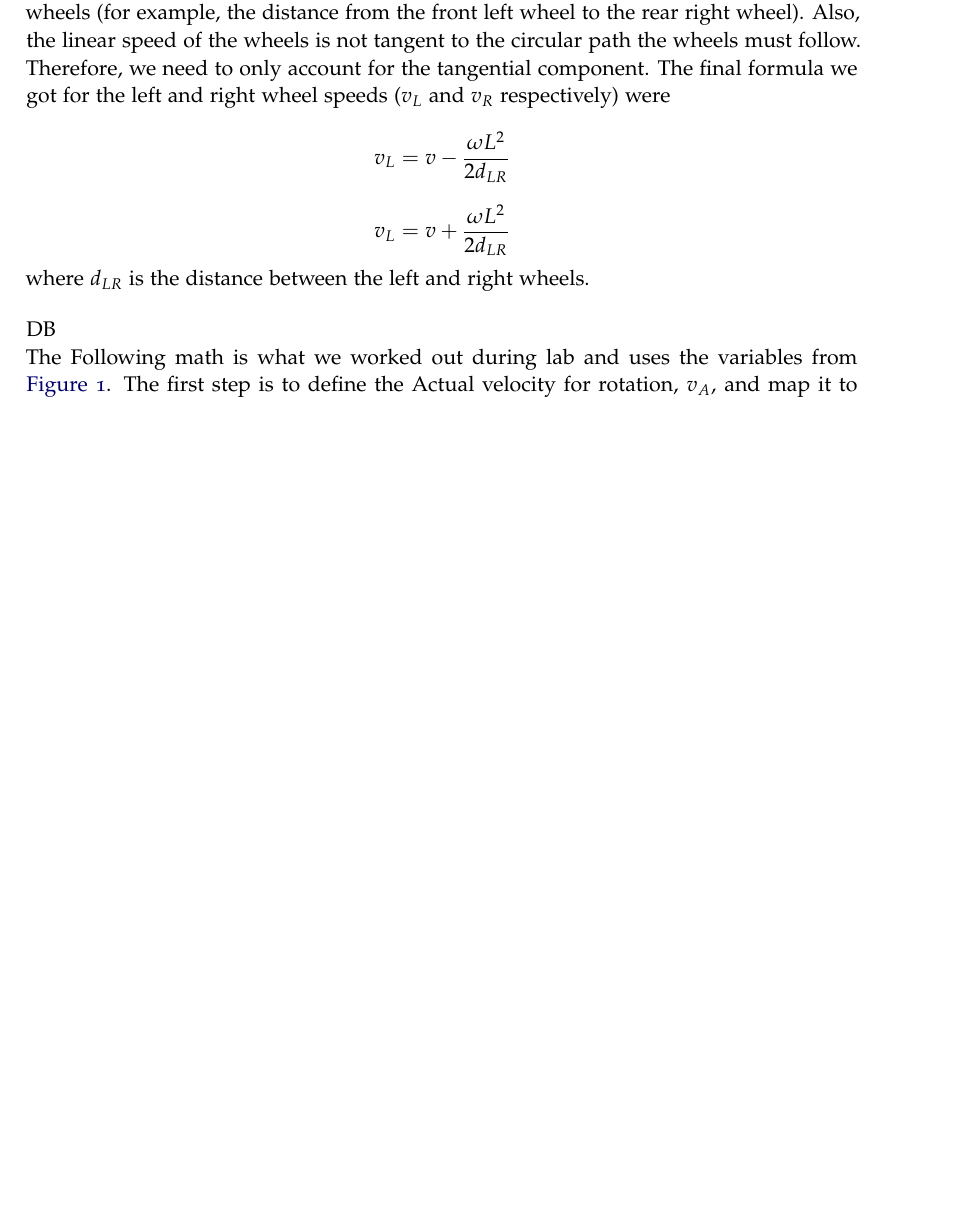
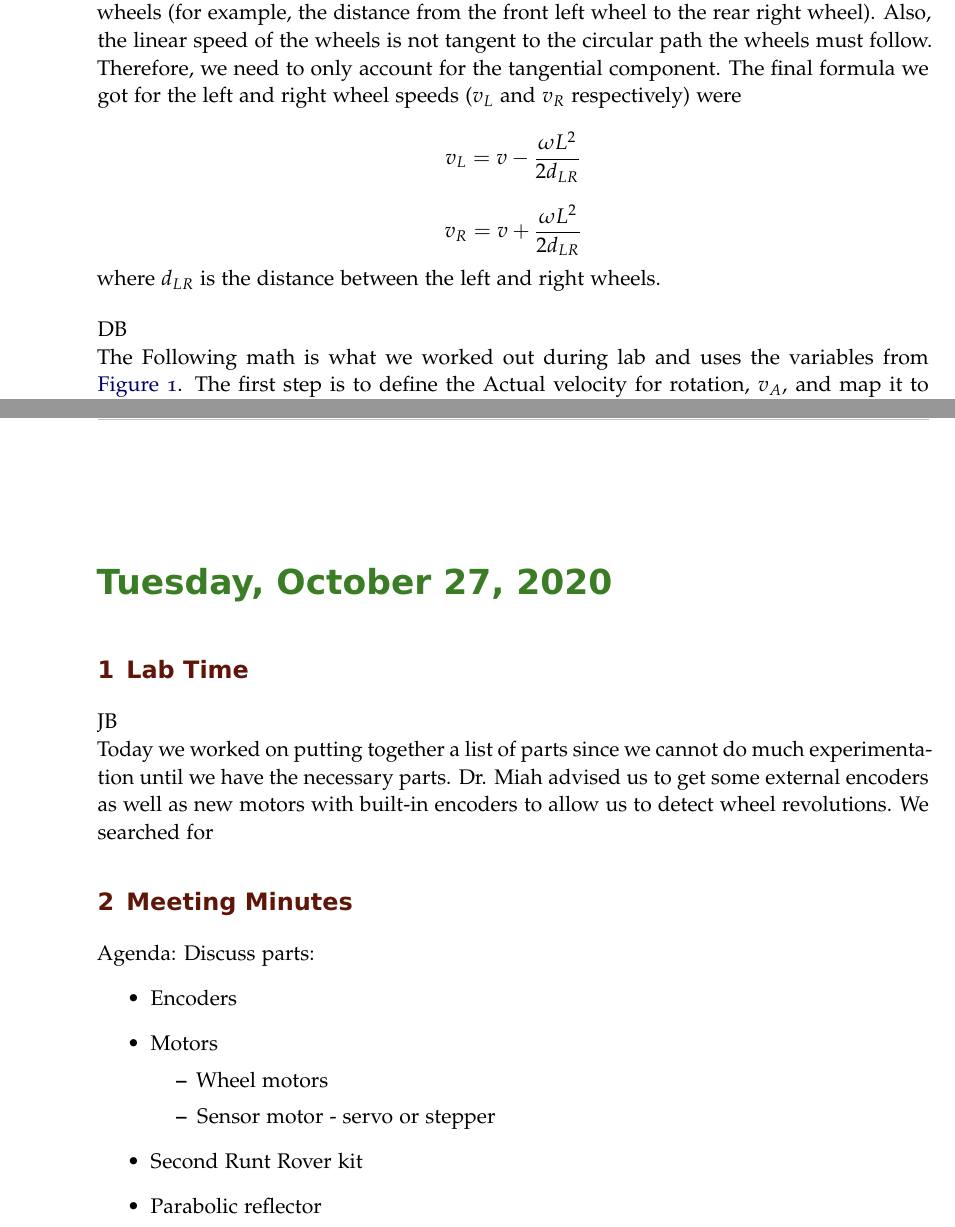
Before and after one commit to ECE-BU-Miah/seniorProject2-2020-21-Docs, a LaTeX book (labNotebook.tex): part of page 13 of 21 before the commit and two parts of pages 14 and 22 of 23 after it, the two joined at a grey line, cut so that both start at the same text, the shorter picture padded with empty space. Compiled offline with pdfLaTeX.

Commit message:
Added agenda for weekly meeting

```diff
--- a/labNotebook.tex
+++ b/labNotebook.tex
@@ -307,7 +307,7 @@ Lab was canceled today to work on Dr. Miah's test instead during the time.
 JB\\
 Today we worked on the CoppeliaSim model. We found that if we commanded the robot with $v = 0$ [m/s] and $\omega = \pi/2$ [rad/s] for 1 second, the robot did not turn $\pi/2$ radians as expected. After looking at the math for a while, we determined that we needed to modify our definition of the distance between the wheels. Previously, we were using the distance between the left wheels and the right wheels, but the actual circle that the wheels follow when turning will have a diameter equivalent to the diagonal distance between wheels (for example, the distance from the front left wheel to the rear right wheel). Also, the linear speed of the wheels is not tangent to the circular path the wheels must follow. Therefore, we need to only account for the tangential component. The final formula we got for the left and right wheel speeds ($v_L$ and $v_R$ respectively) were
 $$v_L = v - \frac{\omega L^2}{2d_{LR}}$$
-$$v_L = v + \frac{\omega L^2}{2d_{LR}}$$
+$$v_R = v + \frac{\omega L^2}{2d_{LR}}$$
 where $d_{LR}$ is the distance between the left and right wheels.
 
 \vspace*{12pt}DB\\
@@ -675,6 +675,26 @@ The scatterplot of the data with the curve of best fit is shown in \autoref{fig:
     \label{fig:v(d)bestfit}
 \end{figure}
 
+%-------------------------------------------
+
+\labday{Tuesday, October 27, 2020}
+\experiment{Lab Time}
+
+JB\\
+Today we worked on putting together a list of parts since we cannot do much experimentation until we have the necessary parts. Dr. Miah advised us to get some external encoders as well as new motors with built-in encoders to allow us to detect wheel revolutions. We searched for
+
+\experiment{Meeting Minutes}
+Agenda: Discuss parts:
+\begin{itemize}
+    \item Encoders
+    \item Motors
+    \begin{itemize}
+        \item Wheel motors
+        \item Sensor motor - servo or stepper
+    \end{itemize}
+    \item Second Runt Rover kit
+    \item Parabolic reflector
+\end{itemize}
 
 % \experiment{Quick Start}
 % GJ\\
```
